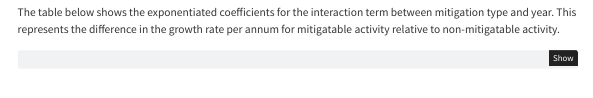
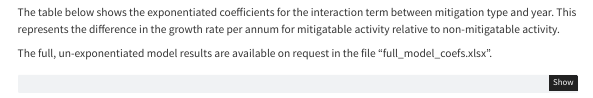
Before and after one commit to The-Strategy-Unit/impact_of_activity_mitigation, a Quarto document (impact_of_activity_mitigation_journal.qmd): the page in a window 1100 px wide, from 3750 px down. Rendered offline with R 4.5, knitr and Pandoc in place of Quarto, with nearby package versions; some code elsewhere in the file could not run offline; menus at the side of the page are left out.

Commit message:
added line referring to Excel workbook

````diff
--- a/impact_of_activity_mitigation_journal.qmd
+++ b/impact_of_activity_mitigation_journal.qmd
@@ -398,6 +398,8 @@ activity_mitigators_gam_data |>
 
 The table below shows the exponentiated coefficients for the interaction term between mitigation type and year. This represents the difference in the growth rate per annum for mitigatable activity relative to non-mitigatable activity.
 
+The full, un-exponentiated model results are available on request in the file "full_model_coefs.xlsx".
+
 ```{r am_gam_results}
 am_analysis_results |>
   pod_lengthener_fn() |>
````
